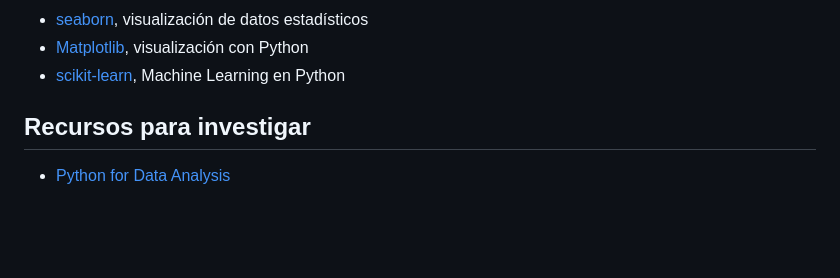
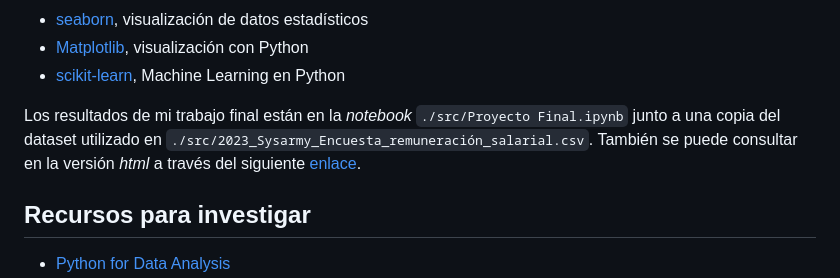
Before and after one commit to lmtreser/intro-data-science, a Markdown page: README.md, the part around the change. Rendered like a GitHub page; blank space fills up the shorter version.

```diff
--- a/README.md
+++ b/README.md
@@ -12,6 +12,8 @@ Las tecnologías utilizadas son las siguientes:
 - [seaborn](https://seaborn.pydata.org/), visualización de datos estadísticos
 - [Matplotlib](https://matplotlib.org/), visualización con Python
 - [scikit-learn](https://scikit-learn.org/), Machine Learning en Python
+
+Los resultados de mi trabajo final están en la *notebook* `./src/Proyecto Final.ipynb` junto a una copia del dataset utilizado en `./src/2023_Sysarmy_Encuesta_remuneración_salarial.csv`. También se puede consultar en la versión *html* a través del siguiente [enlace](https://lmtreser.github.io/intro-data-science/).
 
 ## Recursos para investigar
 
```
